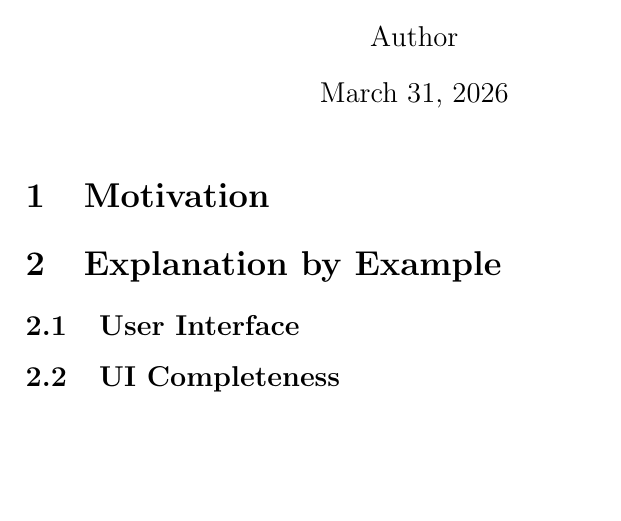
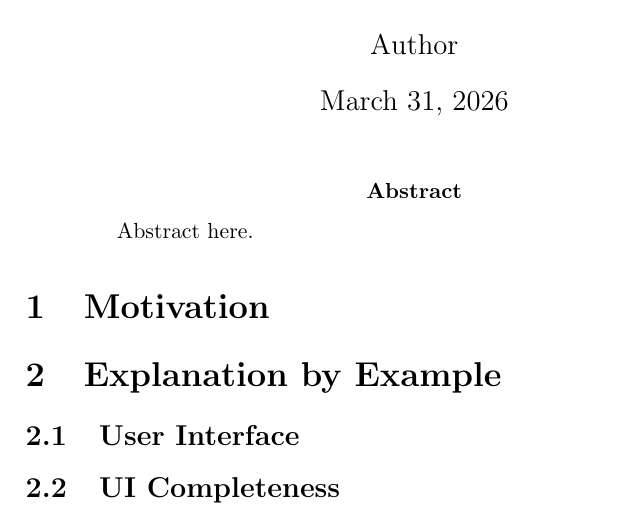
Before and after one commit to MaxCarroll0/polymorphic-type-slicing-tex, a LaTeX paper (PolymorphicTypeSlicing.tex, which reads abstract.tex): part of page 1 of 2, cut so that both start at the same text, the shorter picture padded with empty space. Compiled offline with pdfLaTeX.

Commit message:
abstract

```diff
--- /dev/null
+++ b/abstract.tex
@@ -0,0 +1,3 @@
+\begin{abstract}
+Abstract here.
+\end{abstract}
```
Also changed, not shown: PolymorphicTypeSlicing.tex (+1 -0 lines).
